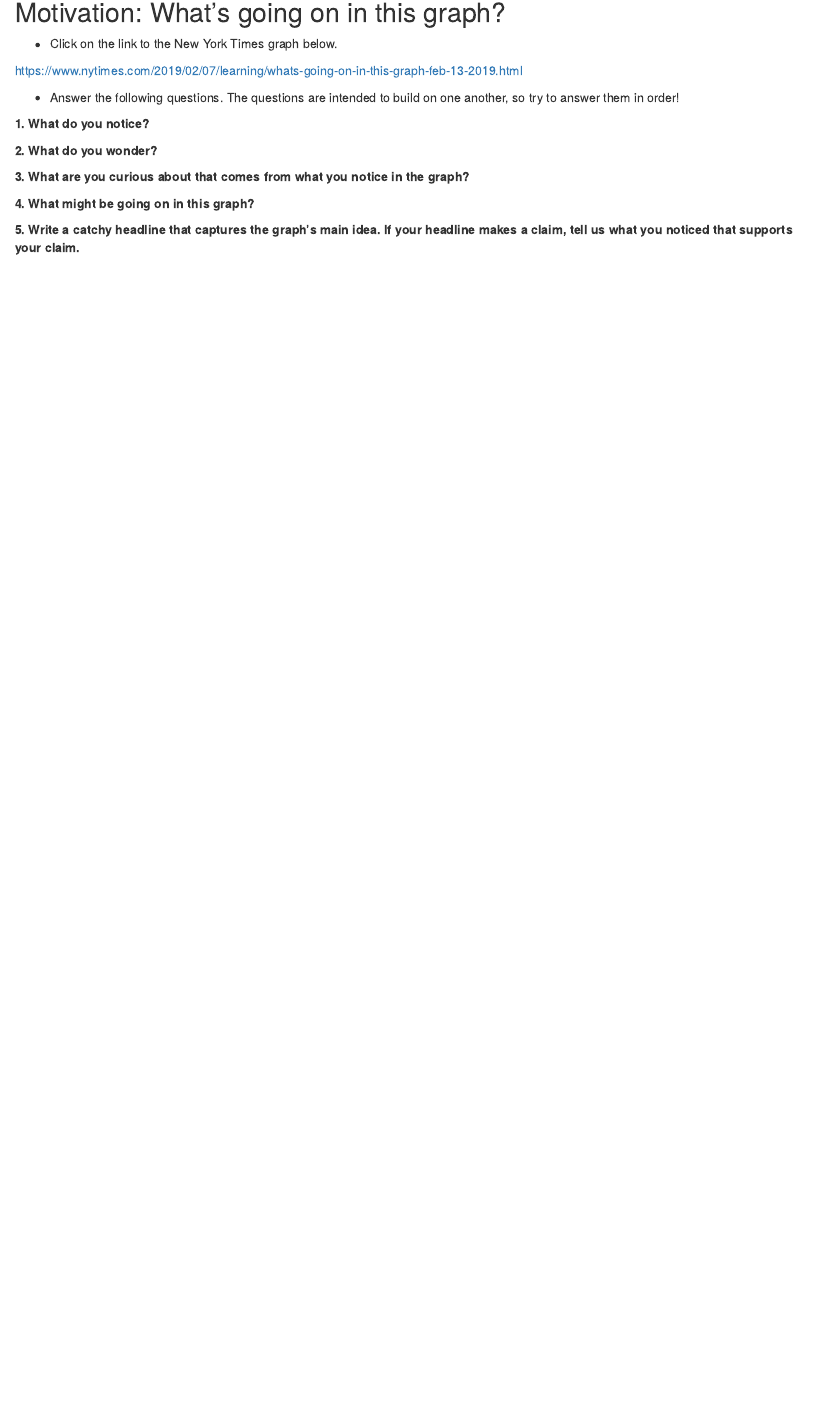
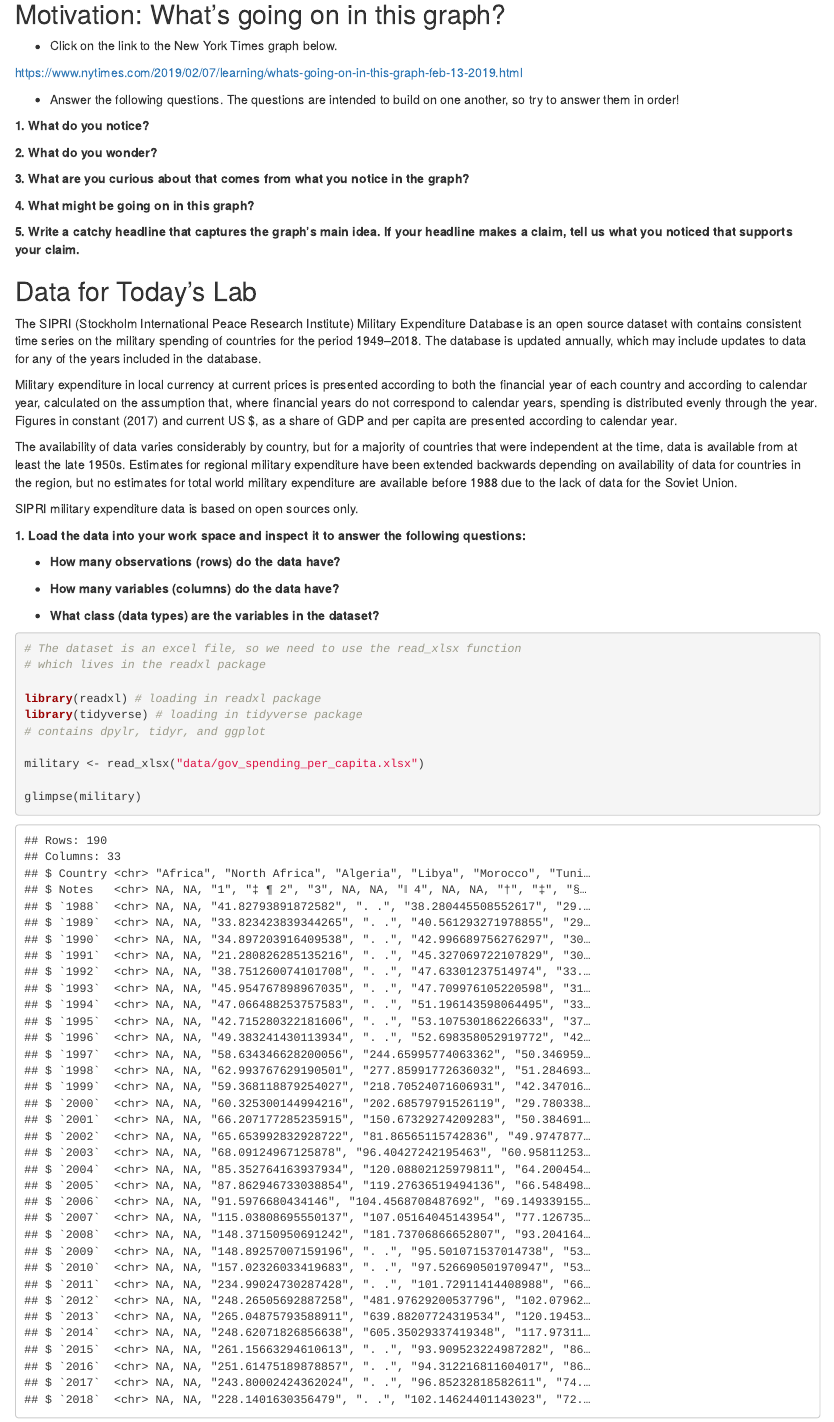
Before and after one commit to atheobold/stat-411-511-lab3, an R Markdown document (lab3.Rmd): the page in a window 1100 px wide, from 140 px down. Rendered offline with R 4.5, knitr and Pandoc, with nearby package versions.

Commit message:
adding in data section

````diff
--- a/lab3.Rmd
+++ b/lab3.Rmd
@@ -27,3 +27,62 @@ __3. What are you curious about that comes from what you notice in the graph?__
 __4. What might be going on in this graph?__
 
 __5. Write a catchy headline that captures the graph’s main idea. If your headline makes a claim, tell us what you noticed that supports your claim.__
+
+
+## Data for Today's Lab
+
+The SIPRI (Stockholm International Peace Research Institute) Military Expenditure
+Database is an open source dataset with contains consistent time series on the
+military spending of countries for the period 1949–2018. The database is updated
+annually, which may include updates to data for any of the years included in the
+database.
+
+Military expenditure in local currency at current prices is presented according
+to both the financial year of each country and according to calendar year,
+calculated on the assumption that, where financial years do not correspond to
+calendar years, spending is distributed evenly through the year.
+Figures in constant (2017) and current US $, as a share of GDP and per capita
+are presented according to calendar year.
+
+The availability of data varies considerably by country, but for a majority of
+countries that were independent at the time, data is available from at least the
+late 1950s. Estimates for regional military expenditure have been extended
+backwards depending on availability of data for countries in the region, but no
+estimates for total world military expenditure are available before 1988 due to
+the lack of data for the Soviet Union.
+
+SIPRI military expenditure data is based on open sources only.
+
+__1. Load the data into your work space and inspect it to answer the following questions:__
+
+* __How many observations (rows) do the data have?__
+<!-- Your answer here!  -->
+
+
+
+* __How many variables (columns) do the data have?__
+<!-- Your answer here!  -->
+
+
+
+* __What class (data types) are the variables in the dataset?__
+<!-- Your answer here!  -->
+
+
+
+```{r data, message = FALSE, warning = FALSE}
+# The dataset is an excel file, so we need to use the read_xlsx function
+# which lives in the readxl package
+
+library(readxl) # loading in readxl package
+library(tidyverse) # loading in tidyverse package
+# contains dpylr, tidyr, and ggplot
+
+military <- read_xlsx("data/gov_spending_per_capita.xlsx")
+
+glimpse(military)
+
+```
+
+</br>
+</br>
````
